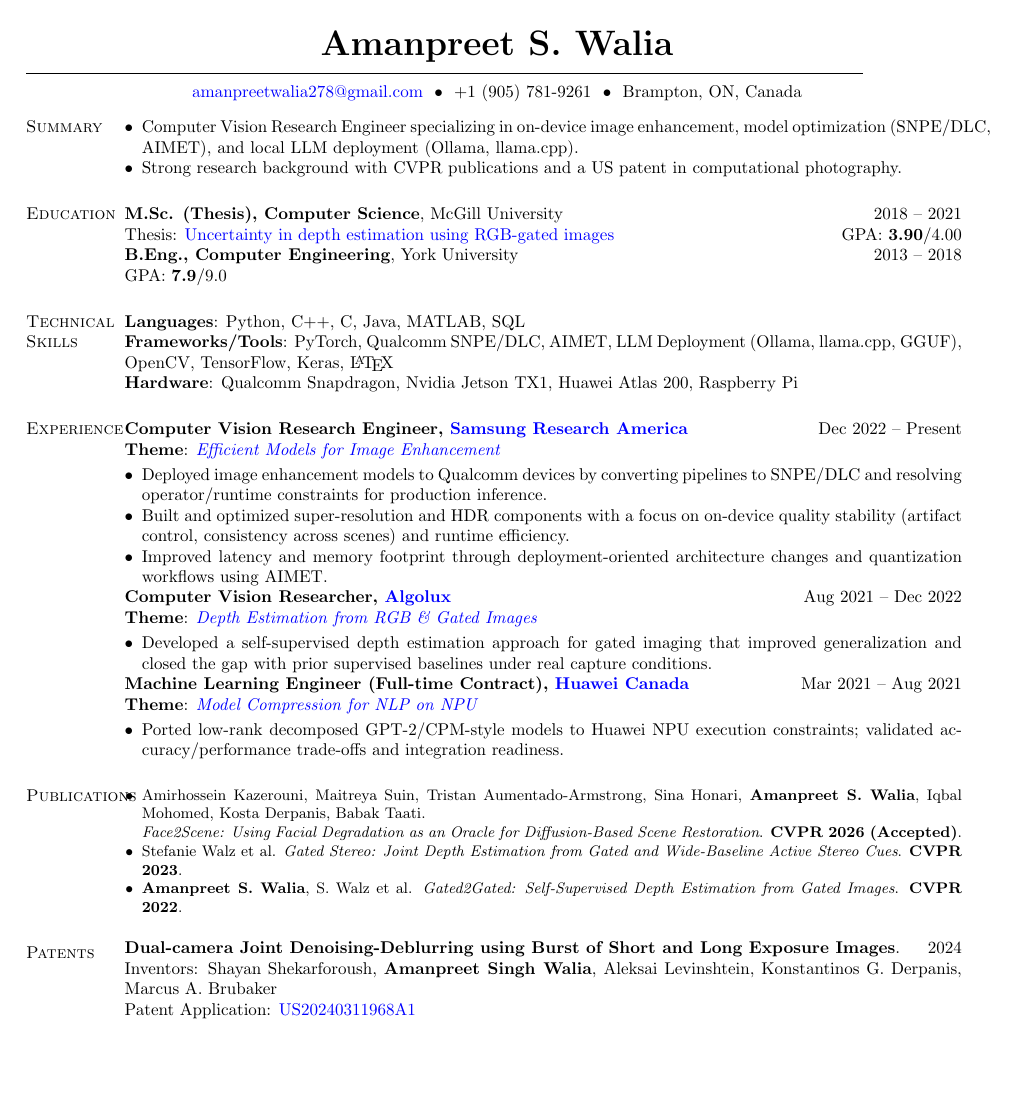
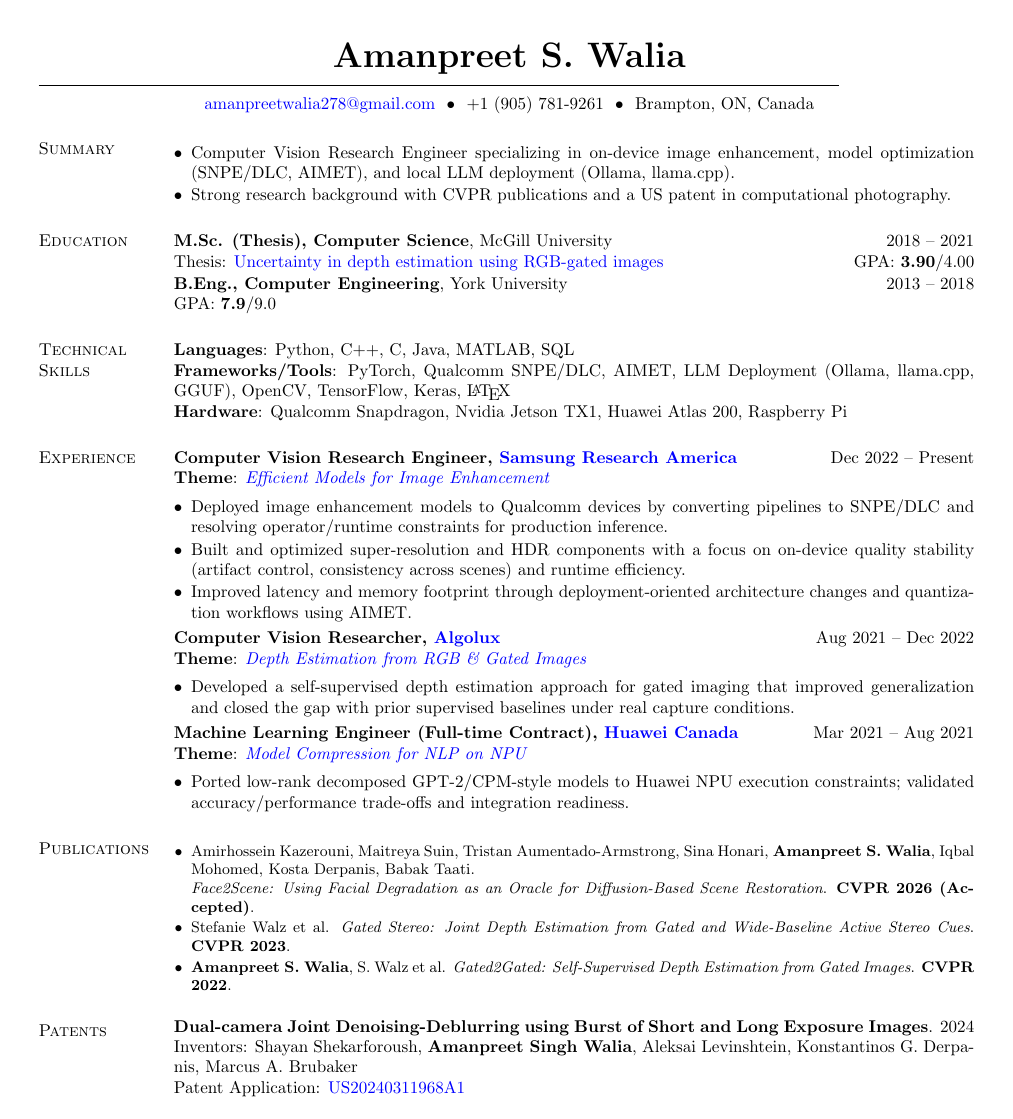
Before and after one commit to amanwalia123/amanwalia123.github.io, a LaTeX CV (resume.tex): the whole page. Compiled offline with pdfLaTeX.

Commit message:
style: Adjust layout to move content right and increase spacing

```diff
--- a/resume.tex
+++ b/resume.tex
@@ -2,13 +2,13 @@
 %	PACKAGES AND OTHER DOCUMENT CONFIGURATIONS
 %----------------------------------------------------------------------------------------
 \documentclass[margin, centered]{res}
-\topmargin=-0.7in
-\oddsidemargin=-0.6in
-\evensidemargin=-0.6in
-\textwidth=6.8in
+\topmargin=-0.6in
+\oddsidemargin=-0.5in
+\evensidemargin=-0.5in
+\textwidth=6.5in
 \itemsep=0in
 \parsep=0in
-\newsectionwidth{0.8in}
+\newsectionwidth{1.1in}
 
 \usepackage[pdftex]{graphicx}
 \usepackage{enumitem}
@@ -20,8 +20,8 @@
 			urlcolor  = blue,
 			citecolor = blue,
 			anchorcolor = blue]{hyperref}
-\setlength{\textwidth}{6.8in}
-\setlength{\textheight}{750pt}
+\setlength{\textwidth}{6.5in}
+\setlength{\textheight}{720pt}
 
 % If you are not printing a bibliography section, you can remove biblatex.
 %\usepackage[backend=biber,
@@ -55,11 +55,11 @@
 
 \begin{resume}
 % ---- tighten spacing to fit 1 page ----
-\vspace{-4mm}
-\setlist[itemize]{leftmargin=*, topsep=0pt, itemsep=0pt, parsep=0pt, partopsep=0pt}
-\setlength{\parskip}{0pt}
-\setlength{\parsep}{0pt}
-\setlength{\itemsep}{0pt}
+\vspace{-2mm}
+\setlist[itemize]{leftmargin=*, topsep=2pt, itemsep=1pt, parsep=0pt, partopsep=0pt}
+\setlength{\parskip}{1pt}
+\setlength{\parsep}{1pt}
+\setlength{\itemsep}{1pt}
 %----------------------------------------------------------------------------------------
 %	SUMMARY
 %----------------------------------------------------------------------------------------
```
Also changed, not shown: 2 other files.
